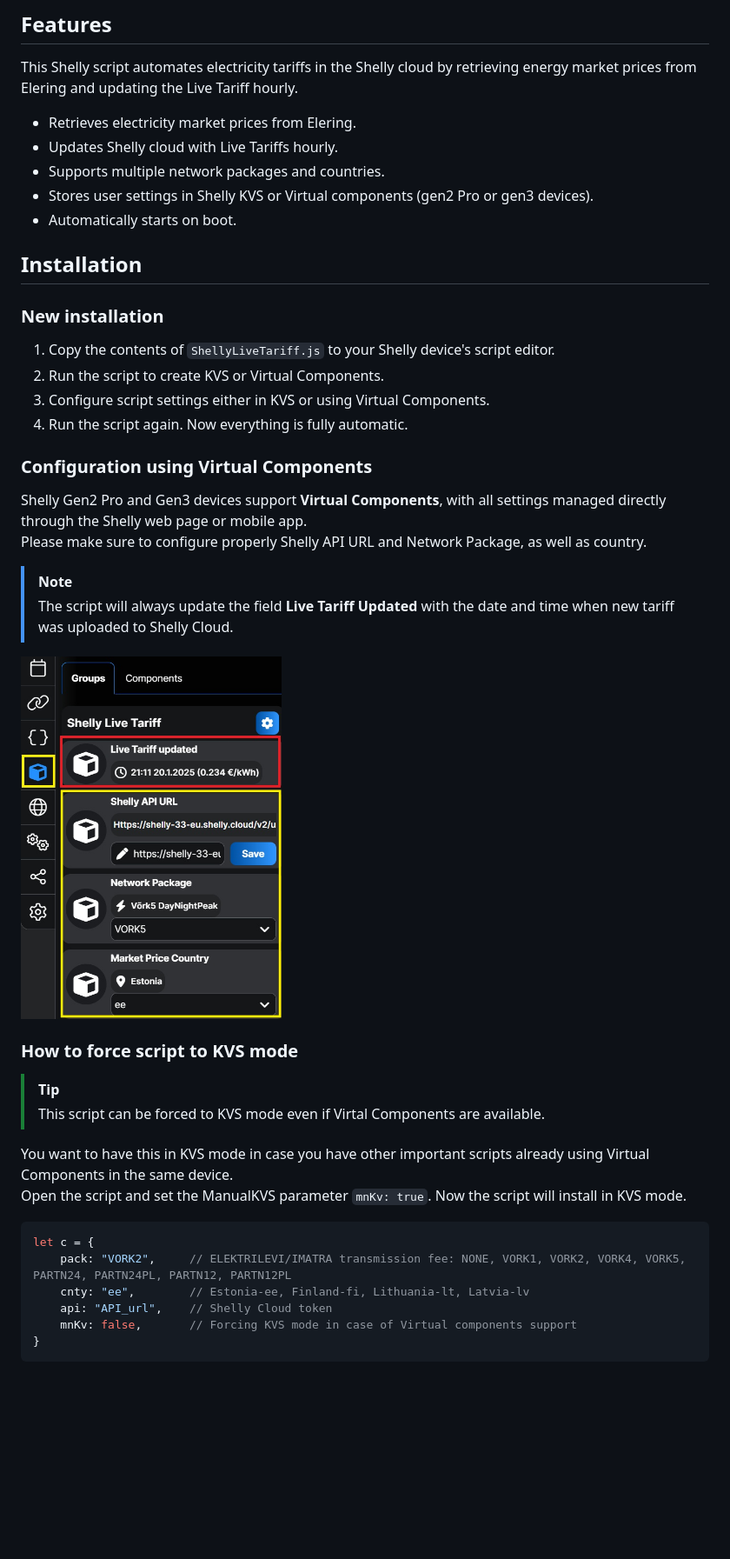
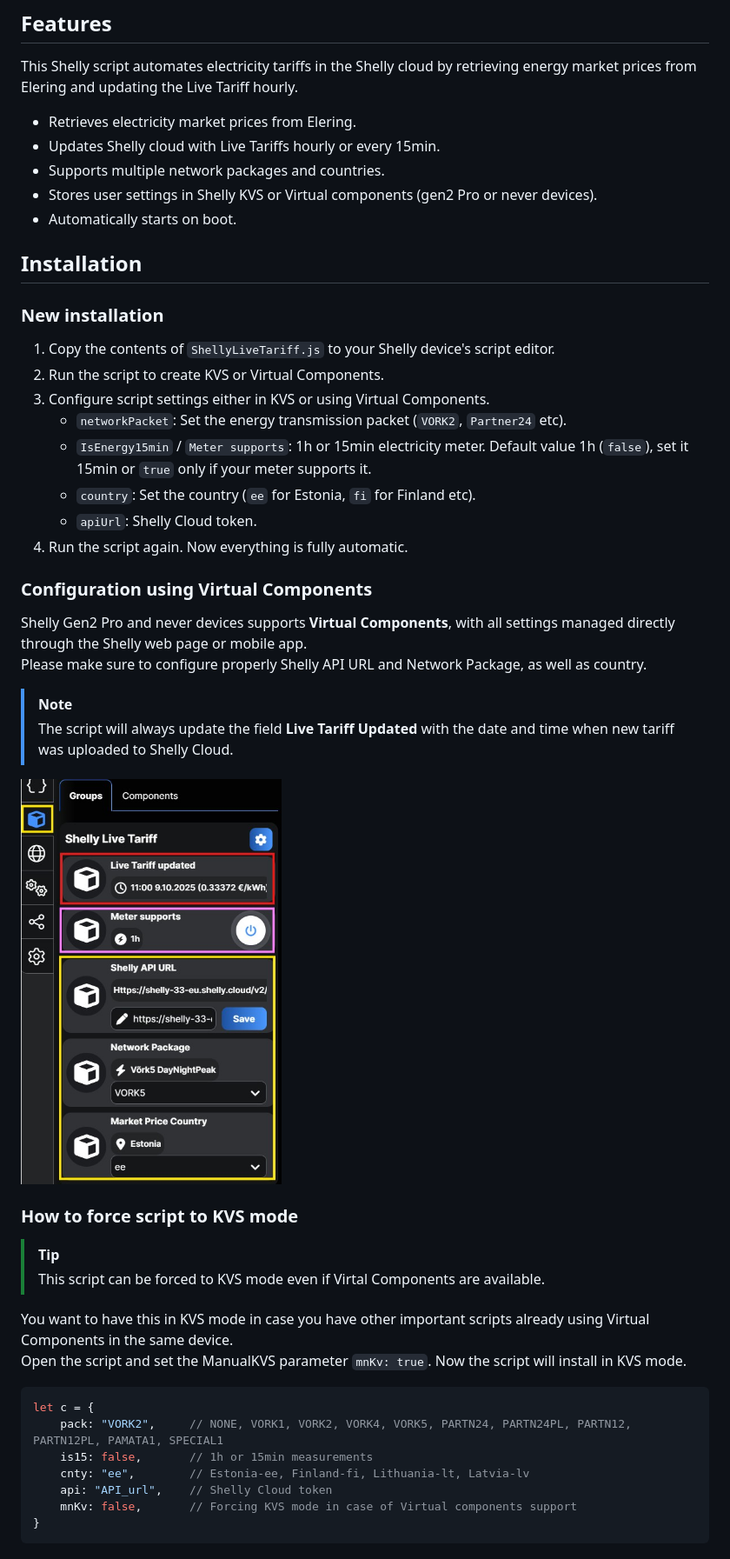
Before and after one commit to LeivoSepp/Shelly-Live-Tariff, a Markdown page: README.md, the part around one of its changes. Shown at 87% size. Rendered like a GitHub page; pictures changed too: images/ShellyVirtualCompLiveTariff.jpg; blank space fills up the shorter version.

Commit message:
Update Readme with 15min meter support.

````diff
--- a/README.md
+++ b/README.md
@@ -26,9 +27,9 @@
 This Shelly script automates electricity tariffs in the Shelly cloud by retrieving energy market prices from Elering and updating the Live Tariff hourly.
 
 - Retrieves electricity market prices from Elering.
-- Updates Shelly cloud with Live Tariffs hourly.
+- Updates Shelly cloud with Live Tariffs hourly or every 15min.
 - Supports multiple network packages and countries.
-- Stores user settings in Shelly KVS or Virtual components (gen2 Pro or gen3 devices).
+- Stores user settings in Shelly KVS or Virtual components (gen2 Pro or never devices).
 - Automatically starts on boot.
 
 ## Installation
@@ -38,11 +39,15 @@ This Shelly script automates electricity tariffs in the Shelly cloud by retrievi
 1. Copy the contents of `ShellyLiveTariff.js` to your Shelly device's script editor.
 2. Run the script to create KVS or Virtual Components.
 3. Configure script settings either in KVS or using Virtual Components.
+   - `networkPacket`: Set the energy transmission packet (`VORK2`, `Partner24` etc).
+   - `IsEnergy15min` / `Meter supports`: 1h or 15min electricity meter. Default value 1h (`false`), set it 15min or `true` only if your meter supports it.
+   - `country`: Set the country (`ee` for Estonia, `fi` for Finland etc).
+   - `apiUrl`: Shelly Cloud token.
 4. Run the script again. Now everything is fully automatic.
 
 ### Configuration using Virtual Components
 
-Shelly Gen2 Pro and Gen3 devices support **Virtual Components**, with all settings managed directly through the Shelly web page or mobile app.
+Shelly Gen2 Pro and never devices supports **Virtual Components**, with all settings managed directly through the Shelly web page or mobile app.
 Please make sure to configure properly Shelly API URL and Network Package, as well as country.
 
 > [!NOTE]
@@ -60,7 +65,8 @@ Open the script and set the ManualKVS parameter ``mnKv: true``. Now the script w
 
 ```js
 let c = {
-    pack: "VORK2",     // ELEKTRILEVI/IMATRA transmission fee: NONE, VORK1, VORK2, VORK4, VORK5, PARTN24, PARTN24PL, PARTN12, PARTN12PL
+    pack: "VORK2",     // NONE, VORK1, VORK2, VORK4, VORK5, PARTN24, PARTN24PL, PARTN12, PARTN12PL, PAMATA1, SPECIAL1
+    is15: false,       // 1h or 15min measurements
     cnty: "ee",        // Estonia-ee, Finland-fi, Lithuania-lt, Latvia-lv
     api: "API_url",    // Shelly Cloud token
     mnKv: false,       // Forcing KVS mode in case of Virtual components support
````
Also changed, not shown: other parts of README.md (+20 -0 lines), Readme-ET.md (+26 -5 lines), images/KvsLiveTariff.jpg.
